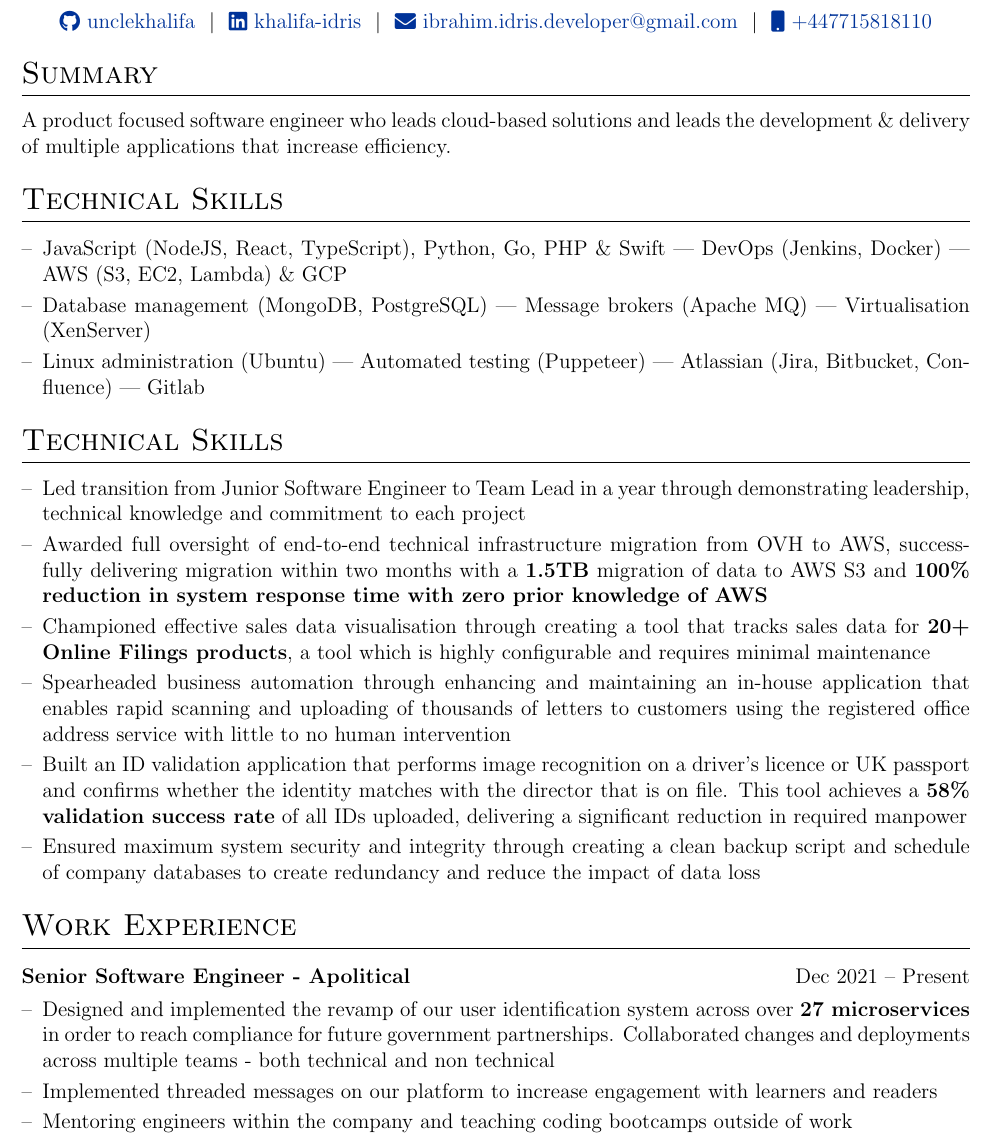
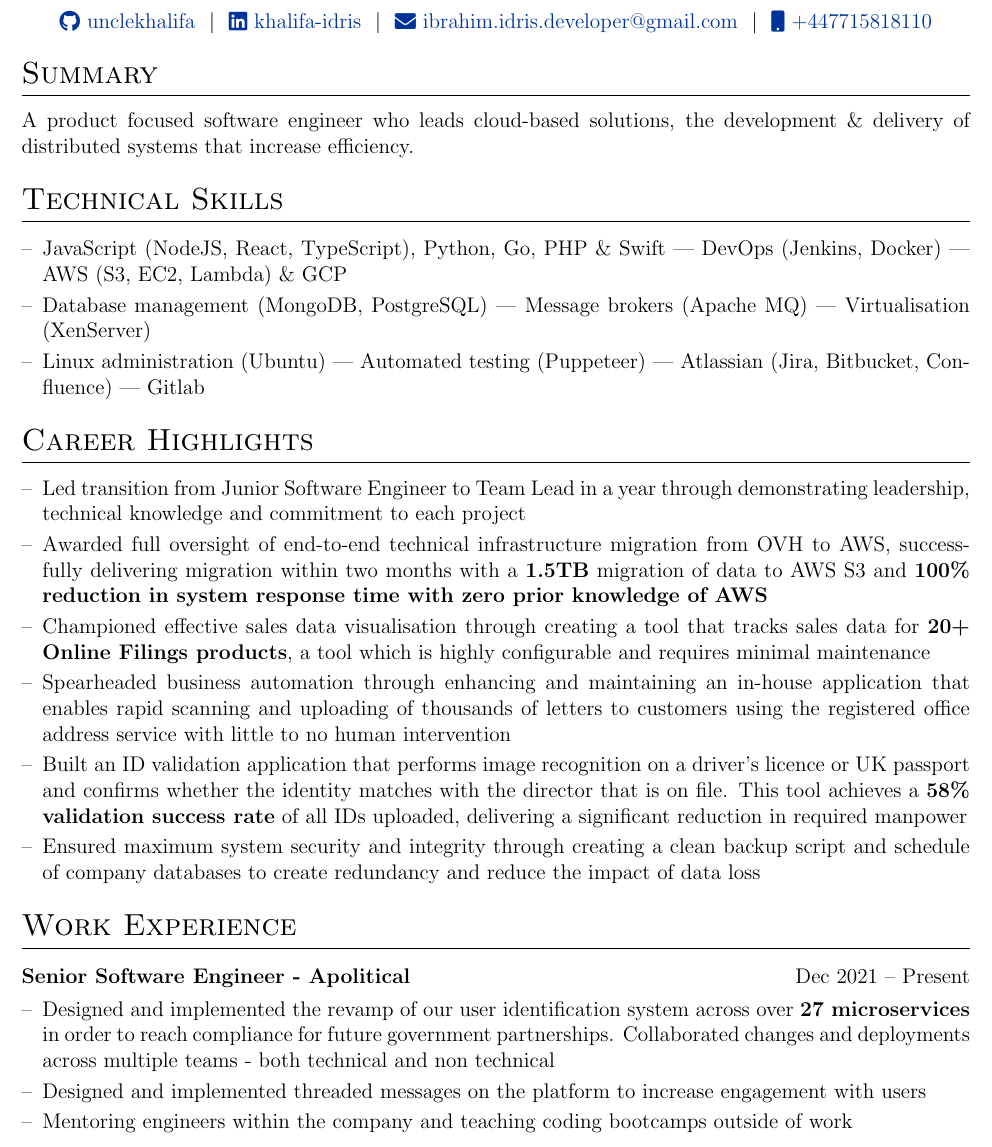
Before and after one commit to unclekhalifa/cv, a LaTeX CV (cv.tex): part of page 1 of 2, cut so that both start at the same text. Compiled offline with pdfLaTeX.

Commit message:
Update cv.tex

```diff
--- a/cv.tex
+++ b/cv.tex
@@ -129,7 +129,7 @@
 
 %Interests/ Keywords/ Summary
 \section{Summary}
-A product focused software engineer who leads cloud-based solutions and leads the development \& delivery of multiple applications that increase efficiency.
+A product focused software engineer who leads cloud-based solutions, the development \& delivery of distributed systems that increase efficiency.
 
 %Interests/ Keywords/ Technical Skills
 \section{Technical Skills}
@@ -140,7 +140,7 @@ A product focused software engineer who leads cloud-based solutions and leads th
 \end{itemize}
 
 %Interests/ Keywords/ Career Highlights
-\section{Technical Skills}
+\section{Career Highlights}
 \begin{itemize}[nosep,after=\strut, leftmargin=1em, itemsep=3pt]
     \item[--] Led transition from Junior Software Engineer to Team Lead in a year through demonstrating leadership, technical knowledge and commitment to each project
     \item[--] Awarded full oversight of end-to-end technical infrastructure migration from OVH to AWS, successfully delivering migration within two months with a \textbf{1.5TB} migration of data to AWS S3 and \textbf{100\% reduction in system response time with zero prior knowledge of AWS}
@@ -159,7 +159,7 @@ A product focused software engineer who leads cloud-based solutions and leads th
 \begin{minipage}[t]{\linewidth}
     \begin{itemize}[nosep,after=\strut, leftmargin=1em, itemsep=3pt]
         \item[--] Designed and implemented the revamp of our user identification system across over \textbf{27 microservices} in order to reach compliance for future government partnerships. Collaborated changes and deployments across multiple teams - both technical and non technical
-        \item[--] Implemented threaded messages on our platform to increase engagement with learners and readers
+        \item[--] Designed and implemented threaded messages on the platform to increase engagement with users
         \item[--] Mentoring engineers within the company and teaching coding bootcamps outside of work
     \end{itemize}
     \end{minipage}
```
Also changed, not shown: cv.tex (4 more changed lines).
